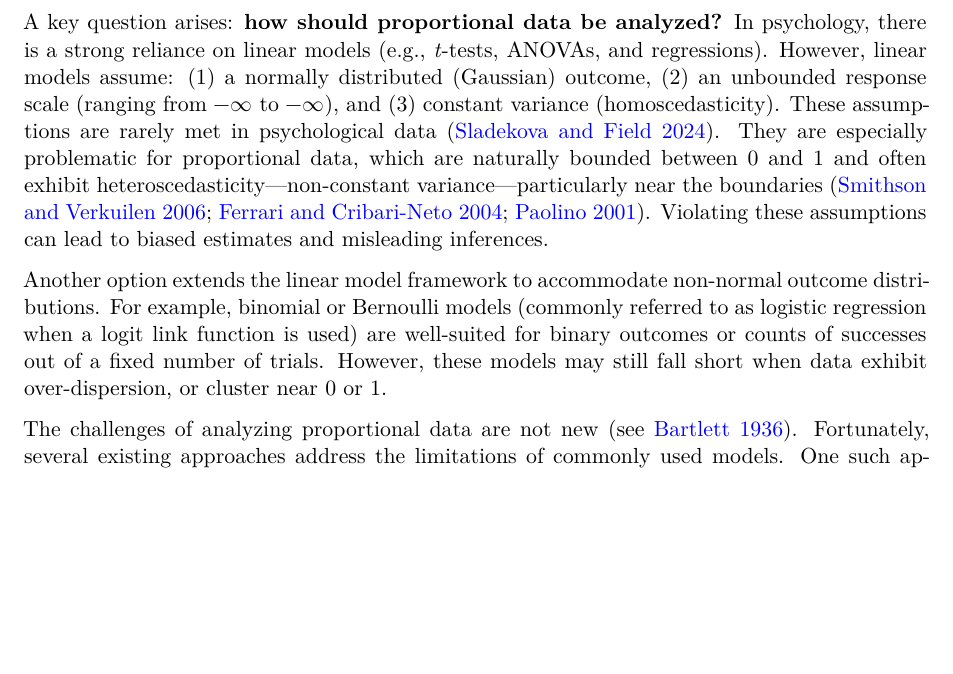
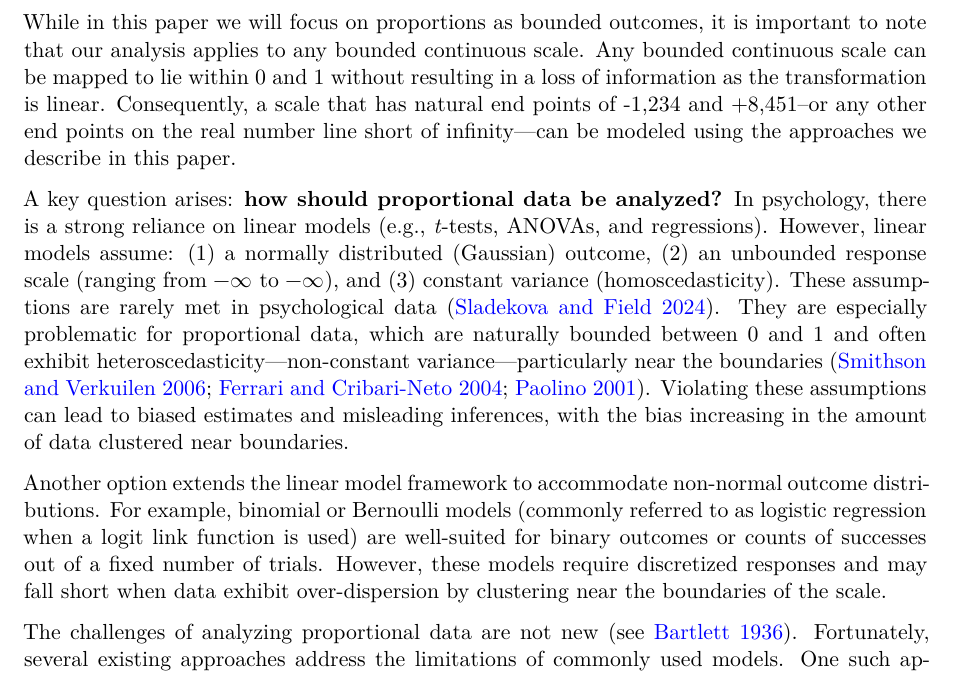
Before and after one commit to jgeller112/beta_regression_tutorial, a Quarto document (manuscript/ms.qmd): part of page 2 of 25, cut at the place of the change, the shorter picture padded with empty space. Rendered offline with R 4.5, knitr and Pandoc in place of Quarto, then LaTeX, with nearby package versions; drawn as R Markdown's standard PDF in place of the format the file asks for; some code elsewhere in the file could not run offline.

Commit message:
adding a few details

```diff
--- a/manuscript/ms.qmd
+++ b/manuscript/ms.qmd
@@ -233,9 +233,11 @@ fluency_data <- read.csv(here("manuscript", "data", "miko_data.csv")) %>%
 
 Many important outcomes in psychological research can be expressed as proportions or percentages: the proportion of correct responses on a test [e.g., @kornell2008], the proportion of looks on a particular stimulus in an eye-tracking task [e.g., @james2025], or the percentage of agreement with a given statement [e.g., @Costello2024]. As a practical example from educational and cognitive research, one popular way to assess learning is by looking at the proportion of correct responses on a test. To illustrate, consider a memory experiment where participants read a short passage on a specific topic. After a brief distractor task, they complete a final memory test consisting of 10 short-answer questions, each assigned a different point value (e.g., question 1 might be worth 4 points, while question 2 might be worth 1 point). The primary outcome measure could be the proportion of points earned on each question relative to the total possible points for each question. While it is usually possible to model the components of the outcome separately, such as with the Poisson distribution for the raw sum, modeling the outcome as a proportion permits comparability and may be the only option if the underlying components of the scale are not available, such as with secondary data.
 
-A key question arises: **how should proportional data be analyzed?** In psychology, there is a strong reliance on linear models (e.g., *t*-tests, ANOVAs, and regressions). However, linear models assume: (1) a normally distributed (Gaussian) outcome, (2) an unbounded response scale (ranging from $-\infty$ to $-\infty$), and (3) constant variance (homoscedasticity). These assumptions are rarely met in psychological data [@sladekova2024unicorns]. They are especially problematic for proportional data, which are naturally bounded between 0 and 1 and often exhibit heteroscedasticity—non-constant variance—particularly near the boundaries [@smithson2006; @ferrari2004; @paolino2001]. Violating these assumptions can lead to biased estimates and misleading inferences.
+While in this paper we will focus on proportions as bounded outcomes, it is important to note that our analysis applies to any bounded continuous scale. Any bounded continuous scale can be mapped to lie within 0 and 1 without resulting in a loss of information as the transformation is linear. Consequently, a scale that has natural end points of -1,234 and +8,451--or any other end points on the real number line short of infinity—can be modeled using the approaches we describe in this paper.
 
-Another option extends the linear model framework to accommodate non-normal outcome distributions. For example, binomial or Bernoulli models (commonly referred to as logistic regression when a logit link function is used) are well-suited for binary outcomes or counts of successes out of a fixed number of trials. However, these models may still fall short when data exhibit over-dispersion, or cluster near 0 or 1.
+A key question arises: **how should proportional data be analyzed?** In psychology, there is a strong reliance on linear models (e.g., *t*-tests, ANOVAs, and regressions). However, linear models assume: (1) a normally distributed (Gaussian) outcome, (2) an unbounded response scale (ranging from $-\infty$ to $-\infty$), and (3) constant variance (homoscedasticity). These assumptions are rarely met in psychological data [@sladekova2024unicorns]. They are especially problematic for proportional data, which are naturally bounded between 0 and 1 and often exhibit heteroscedasticity—non-constant variance—particularly near the boundaries [@smithson2006; @ferrari2004; @paolino2001]. Violating these assumptions can lead to biased estimates and misleading inferences, with the bias increasing in the amount of data clustered near boundaries.
+
+Another option extends the linear model framework to accommodate non-normal outcome distributions. For example, binomial or Bernoulli models (commonly referred to as logistic regression when a logit link function is used) are well-suited for binary outcomes or counts of successes out of a fixed number of trials. However, these models require discretized responses and may fall short when data exhibit over-dispersion by clustering near the boundaries of the scale.
 
 The challenges of analyzing proportional data are not new [see @bartlett1936]. Fortunately, several existing approaches address the limitations of commonly used models. One such approach is Beta regression, an extension of the generalized linear model (GLM) that employs the Beta distribution [@ferrari2004; @paolino2001]. Beta regression offers a flexible and robust solution for modeling proportional data by accounting for boundary effects and over-dispersion, making it a valuable alternative to traditional binomial models. This approach is particularly well-suited for psychological research because it can handle both the bounded nature of proportional data and the non-constant variance often encountered in these datasets.
 
```
